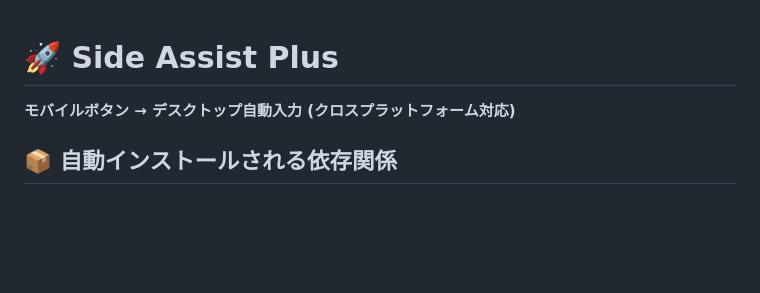
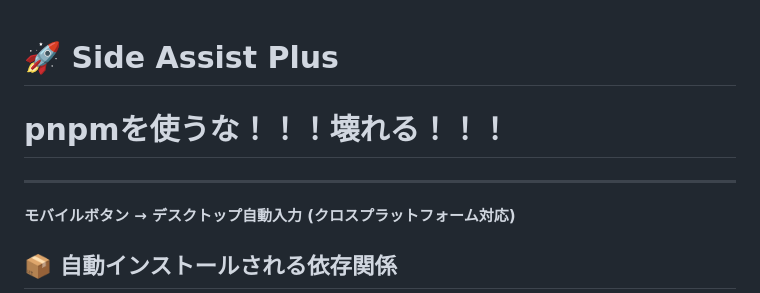
Before and after one commit to tora-tora-tiger/Side-Assist-plus, a Markdown page: README.md, the part around the change. Rendered like a GitHub page; blank space fills up the shorter version.

Commit message:
feat: 教訓

```diff
--- a/README.md
+++ b/README.md
@@ -1,4 +1,8 @@
 # 🚀 Side Assist Plus
+
+# pnpmを使うな！！！壊れる！！！
+
+---
 
 **モバイルボタン → デスクトップ自動入力 (クロスプラットフォーム対応)**
 
```
